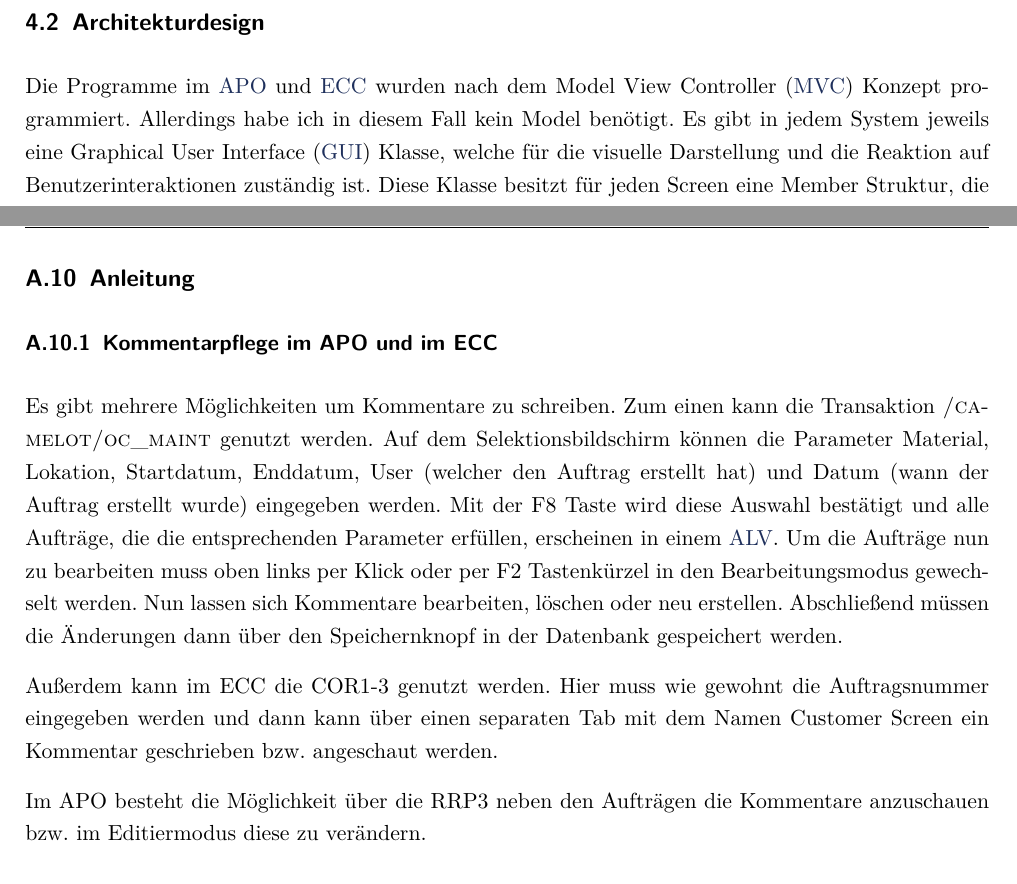
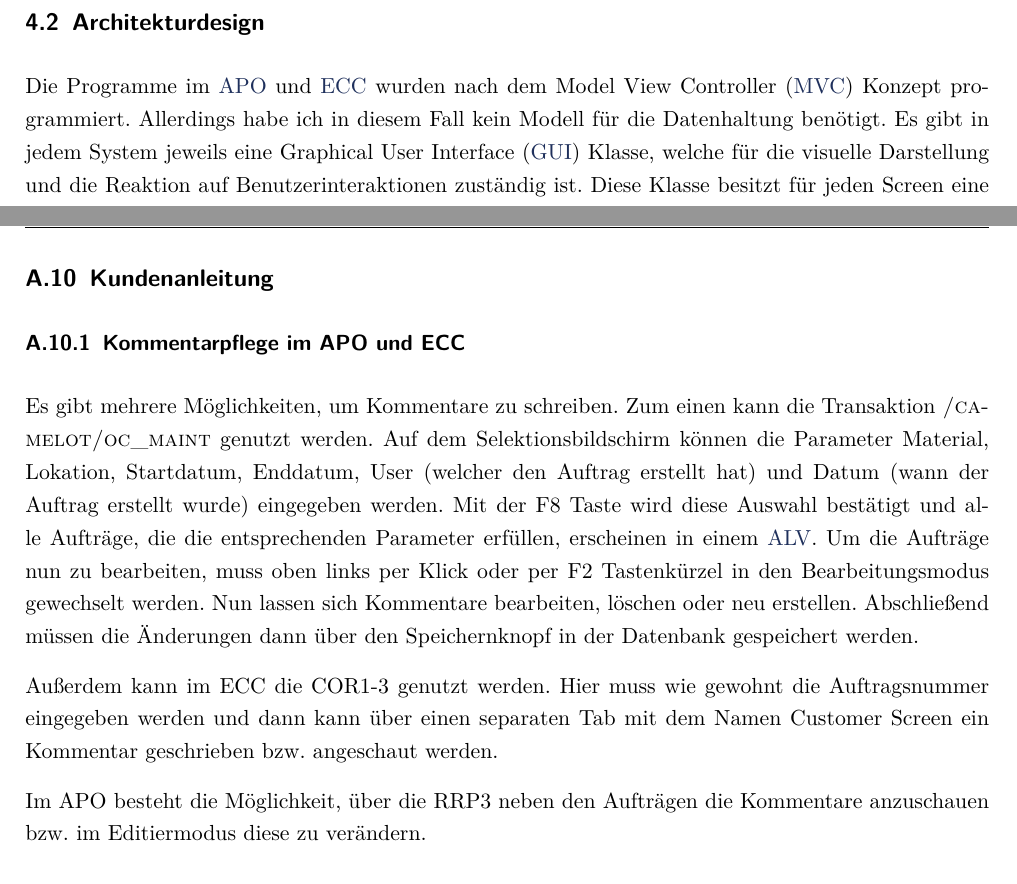
Before and after one commit to perryrh0dan/projektarbeit, a LaTeX document (Projektdokumentation.tex, which reads Anhang/AnhangAnleitung.txt.tex, Inhalt/Entwurfsphase.tex): two parts of pages 15 and 44 of 45, joined at a grey line, cut so that both start at the same text. Compiled offline with pdfLaTeX.

Commit message:
final changes

```diff
--- a/Anhang/AnhangAnleitung.txt.tex
+++ b/Anhang/AnhangAnleitung.txt.tex
@@ -1,14 +1,14 @@
 % !TEX root = Projektdokumentation.tex
-\subsection{Anleitung}
-\label{app:Anleitung}
+\subsection{Kundenanleitung}
+\label{app:Kundenanleitung}
 
-\subsubsection{Kommentarpflege im APO und im ECC}
-Es gibt mehrere Möglichkeiten um Kommentare zu schreiben.
-Zum einen kann die Transaktion \textsc{/camelot/oc\_maint} genutzt werden. Auf dem Selektionsbildschirm können die Parameter Material, Lokation, Startdatum, Enddatum, User (welcher den Auftrag erstellt hat) und Datum (wann der Auftrag erstellt wurde) eingegeben werden. Mit der F8 Taste wird diese Auswahl bestätigt und alle Aufträge, die die entsprechenden Parameter erfüllen, erscheinen in einem \ac{ALV}. Um die Aufträge nun zu bearbeiten muss oben links per Klick oder per F2 Tastenkürzel in den Bearbeitungsmodus gewechselt werden. Nun lassen sich Kommentare bearbeiten, löschen oder neu erstellen. Abschließend müssen die Änderungen dann über den Speichernknopf in der Datenbank gespeichert werden.
+\subsubsection{Kommentarpflege im APO und ECC}
+Es gibt mehrere Möglichkeiten, um Kommentare zu schreiben.
+Zum einen kann die Transaktion \textsc{/camelot/oc\_maint} genutzt werden. Auf dem Selektionsbildschirm können die Parameter Material, Lokation, Startdatum, Enddatum, User (welcher den Auftrag erstellt hat) und Datum (wann der Auftrag erstellt wurde) eingegeben werden. Mit der F8 Taste wird diese Auswahl bestätigt und alle Aufträge, die die entsprechenden Parameter erfüllen, erscheinen in einem \ac{ALV}. Um die Aufträge nun zu bearbeiten, muss oben links per Klick oder per F2 Tastenkürzel in den Bearbeitungsmodus gewechselt werden. Nun lassen sich Kommentare bearbeiten, löschen oder neu erstellen. Abschließend müssen die Änderungen dann über den Speichernknopf in der Datenbank gespeichert werden.
 
 Außerdem kann im ECC die COR1-3 genutzt werden. Hier muss wie gewohnt die Auftragsnummer eingegeben werden und dann kann über einen separaten Tab mit dem Namen Customer Screen ein Kommentar geschrieben bzw. angeschaut werden.
 
-Im APO besteht die Möglichkeit über die RRP3 neben den Aufträgen die Kommentare anzuschauen bzw. im Editiermodus diese zu verändern.
+Im APO besteht die Möglichkeit, über die RRP3 neben den Aufträgen die Kommentare anzuschauen bzw. im Editiermodus diese zu verändern.
 
 \subsubsection{Administration im ECC}
 Im ECC kann über die Transaktion \textsc{/camelot/oc\_admin} ein Feld der AUFK Datenbanktabelle ausgewählt werden. In dieses wird dann beim Speichern ebenfalls der Kommentar gespeichert.
--- a/Inhalt/Entwurfsphase.tex
+++ b/Inhalt/Entwurfsphase.tex
@@ -8,7 +8,7 @@ Das Abschlussprojekt sollte wie bereits im ~\nameref{sec:Projektziel} beschriebe
 
 \subsection{Architekturdesign}
 \label{sec:Architekturdesign}
-Die Programme im \ac{APO} und \ac{ECC} wurden nach dem \ac{MVC} Konzept programmiert. Allerdings habe ich in diesem Fall kein Model benötigt. Es gibt in jedem System jeweils eine \ac{GUI} Klasse, welche für die visuelle Darstellung und die Reaktion auf Benutzerinteraktionen zuständig ist. Diese Klasse besitzt für jeden Screen eine Member Struktur, die die anzuzeigenden Daten hält und jeweils eine \ac{PBO} und \ac{PAI} Methode. Die jeweiligen Screens wurden in einer Funktionsgruppe definiert und mithilfe des SAP Screen Painters gestaltet. Außerdem gibt es jeweils eine Controller Klasse, welche für die gesamte Logik zuständig ist. Die Startpunkte der Programme sind jeweils ein Report, welcher entweder einen Selektionsbildschirm hat oder direkt über ein Funktionsmodul, welches in der Funktionsgruppe definiert ist, den gewünschten Screen aufruft, da aus einem Report direkt kein Screen aufgerufen werden kann. Das \ac{PBO} und das \ac{PAI} in der Funktionsgruppe sind dynamisch agierende Module, welche dann auf die jeweilige Methode der \ac{GUI} Klasse weiterleiten.
+Die Programme im \ac{APO} und \ac{ECC} wurden nach dem \ac{MVC} Konzept programmiert. Allerdings habe ich in diesem Fall kein Modell für die Datenhaltung benötigt. Es gibt in jedem System jeweils eine \ac{GUI} Klasse, welche für die visuelle Darstellung und die Reaktion auf Benutzerinteraktionen zuständig ist. Diese Klasse besitzt für jeden Screen eine Member Struktur, die die anzuzeigenden Daten hält und jeweils eine \ac{PBO} und \ac{PAI} Methode. Die jeweiligen Screens wurden in einer Funktionsgruppe definiert und mithilfe des SAP Screen Painters gestaltet. Außerdem gibt es jeweils eine Controller Klasse, welche für die gesamte Logik zuständig ist. Die Startpunkte der Programme sind jeweils ein Report, welcher entweder einen Selektionsbildschirm hat oder direkt über ein Funktionsmodul, welches in der Funktionsgruppe definiert ist, den gewünschten Screen aufruft, da aus einem Report direkt kein Screen aufgerufen werden kann. Das \ac{PBO} und das \ac{PAI} in der Funktionsgruppe sind dynamisch agierende Module, welche dann auf die jeweilige Methode der \ac{GUI} Klasse weiterleiten.
 
 \subsection{Entwurf des Userinterface}
 \label{sec:Benutzeroberflaeche}
```
Also changed, not shown: Inhalt/Implementierungsphase.tex (+1 -1 lines), Tabellen/Entwurf.tex (+2 -2 lines), Tabellen/Implementierung.tex (+2 -2 lines), Tabellen/Zeitnachher.tex (+2 -2 lines), Projektdokumentation.pdf, Inhalt/Entwurfsphase.tex (8 more changed lines).
